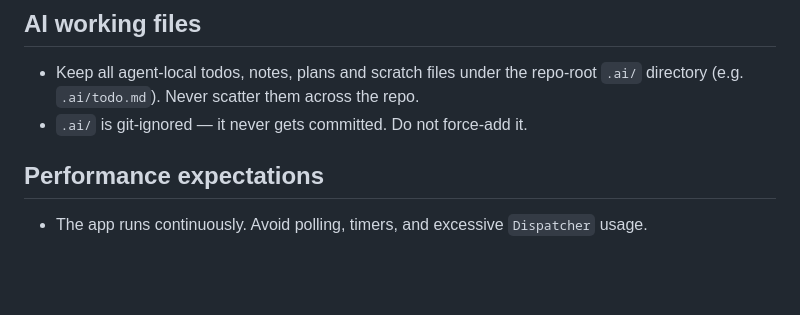
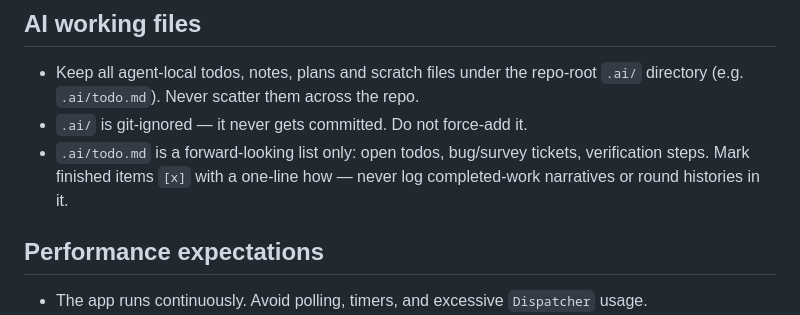
Before and after one commit to ezhassen/Maktaby, a Markdown page: agents.md, the part around the change. Rendered like a GitHub page; blank space fills up the shorter version.

Commit message:
ai/todo.md

```diff
--- a/agents.md
+++ b/agents.md
@@ -111,6 +111,9 @@ After editing:
 
 - Keep all agent-local todos, notes, plans and scratch files under the repo-root `.ai/` directory (e.g. `.ai/todo.md`). Never scatter them across the repo.
 - `.ai/` is git-ignored — it never gets committed. Do not force-add it.
+- `.ai/todo.md` is a forward-looking list only: open todos, bug/survey tickets, verification steps.
+  Mark finished items `[x]` with a one-line how — never log completed-work narratives or round
+  histories in it.
 
 ## Performance expectations
 
```
